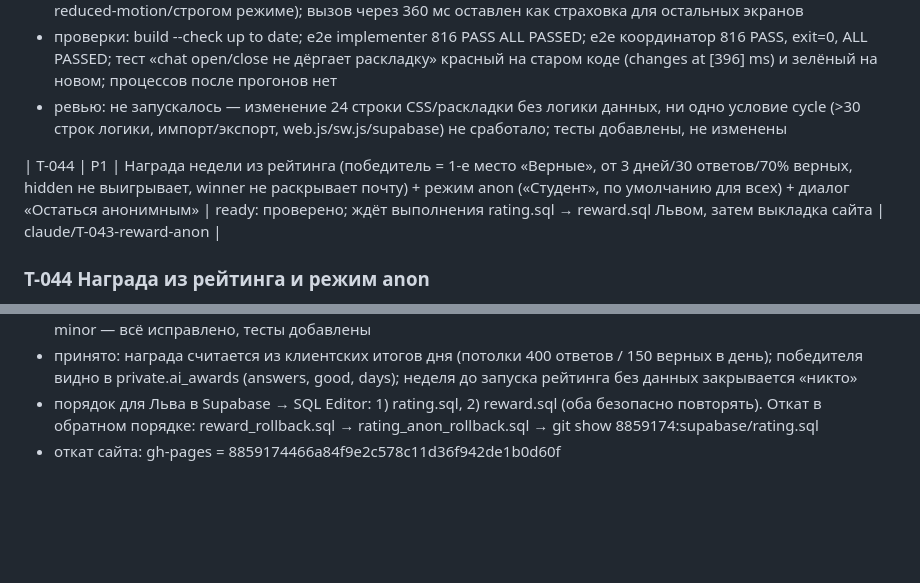
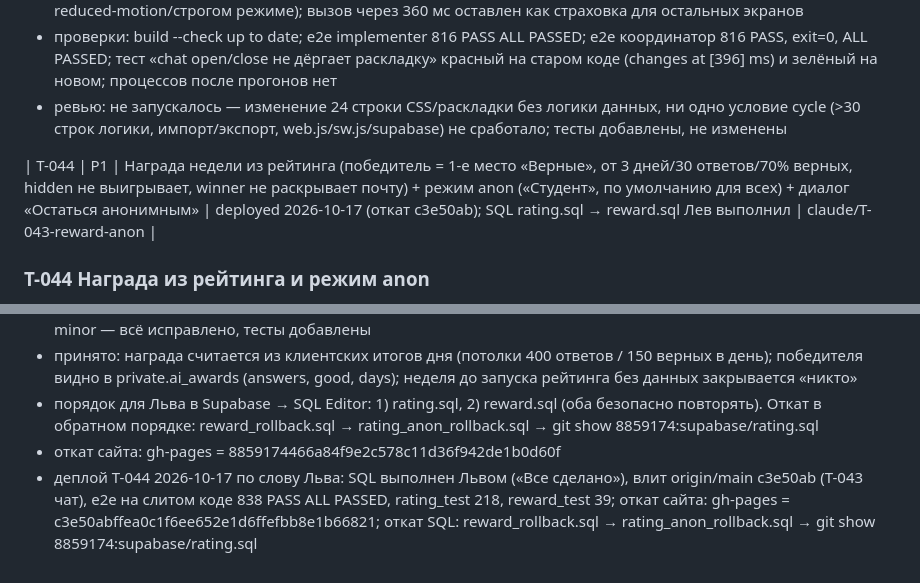
Before and after one commit to luzinlew/Corpus, a Markdown page: .claude/TASKS.md, 2 parts joined by grey strips. GitHub-like rendering; blank space fills up the shorter version.

Commit message:
T-044: журнал — деплой, откат c3e50ab
Co-Authored-By: Claude Sonnet 5.5 <noreply@anthropic.com>
Claude-Session: https://claude.ai/code/session_01DrYAAWPWusSwfVLeVRb7vc

```diff
--- a/.claude/TASKS.md
+++ b/.claude/TASKS.md
@@ -501,7 +501,7 @@
 - проверки: build --check up to date; e2e implementer 816 PASS ALL PASSED; e2e координатор 816 PASS, exit=0, ALL PASSED; тест «chat open/close не дёргает раскладку» красный на старом коде (changes at [396] ms) и зелёный на новом; процессов после прогонов нет
 - ревью: не запускалось — изменение 24 строки CSS/раскладки без логики данных, ни одно условие cycle (>30 строк логики, импорт/экспорт, web.js/sw.js/supabase) не сработало; тесты добавлены, не изменены
 
-| T-044 | P1 | Награда недели из рейтинга (победитель = 1-е место «Верные», от 3 дней/30 ответов/70% верных, hidden не выигрывает, winner не раскрывает почту) + режим anon («Студент», по умолчанию для всех) + диалог «Остаться анонимным» | ready: проверено; ждёт выполнения rating.sql → reward.sql Львом, затем выкладка сайта | claude/T-043-reward-anon |
+| T-044 | P1 | Награда недели из рейтинга (победитель = 1-е место «Верные», от 3 дней/30 ответов/70% верных, hidden не выигрывает, winner не раскрывает почту) + режим anon («Студент», по умолчанию для всех) + диалог «Остаться анонимным» | deployed 2026-10-17 (откат c3e50ab); SQL rating.sql → reward.sql Лев выполнил | claude/T-043-reward-anon |
 
 ### T-044 Награда из рейтинга и режим anon
 - статус: ready — ветка claude/T-043-reward-anon от main 8859174; Лев сказал «деплой» (2026-10-17), но сайт нельзя выкладывать до SQL: новый клиент вызывает set_profile('anon'), которого в базе ещё нет
@@ -511,3 +511,4 @@
 - принято: награда считается из клиентских итогов дня (потолки 400 ответов / 150 верных в день); победителя видно в private.ai_awards (answers, good, days); неделя до запуска рейтинга без данных закрывается «никто»
 - порядок для Льва в Supabase → SQL Editor: 1) rating.sql, 2) reward.sql (оба безопасно повторять). Откат в обратном порядке: reward_rollback.sql → rating_anon_rollback.sql → git show 8859174:supabase/rating.sql
 - откат сайта: gh-pages = 8859174466a84f9e2c578c11d36f942de1b0d60f
+- деплой T-044 2026-10-17 по слову Льва: SQL выполнен Львом («Все сделано»), влит origin/main c3e50ab (T-043 чат), e2e на слитом коде 838 PASS ALL PASSED, rating_test 218, reward_test 39; откат сайта: gh-pages = c3e50abffea0c1f6ee652e1d6ffefbb8e1b66821; откат SQL: reward_rollback.sql → rating_anon_rollback.sql → git show 8859174:supabase/rating.sql
```
